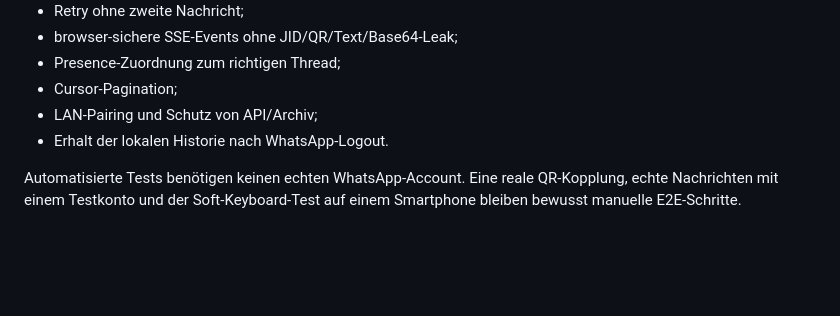
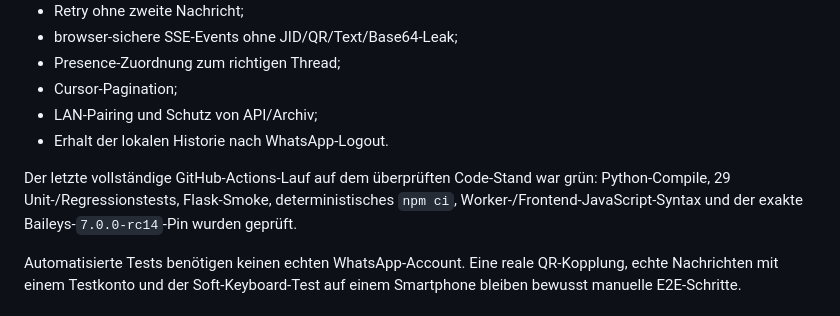
Before and after one commit to Justify87/ladies-webapp, a Markdown page: README.md, the part around the change. Drawn GitHub-style; blank space fills up the shorter version.

Commit message:
Record final green verification run

```diff
--- a/README.md
+++ b/README.md
@@ -195,6 +195,8 @@ Aktuell laufen **29 automatisierte Python-Tests**. Die Regressionstests decken i
 - LAN-Pairing und Schutz von API/Archiv;
 - Erhalt der lokalen Historie nach WhatsApp-Logout.
 
+Der letzte vollständige GitHub-Actions-Lauf auf dem überprüften Code-Stand war grün: Python-Compile, 29 Unit-/Regressionstests, Flask-Smoke, deterministisches `npm ci`, Worker-/Frontend-JavaScript-Syntax und der exakte Baileys-`7.0.0-rc14`-Pin wurden geprüft.
+
 Automatisierte Tests benötigen keinen echten WhatsApp-Account. Eine reale QR-Kopplung, echte Nachrichten mit einem Testkonto und der Soft-Keyboard-Test auf einem Smartphone bleiben bewusst manuelle E2E-Schritte.
 
 ### Session zurücksetzen
```
